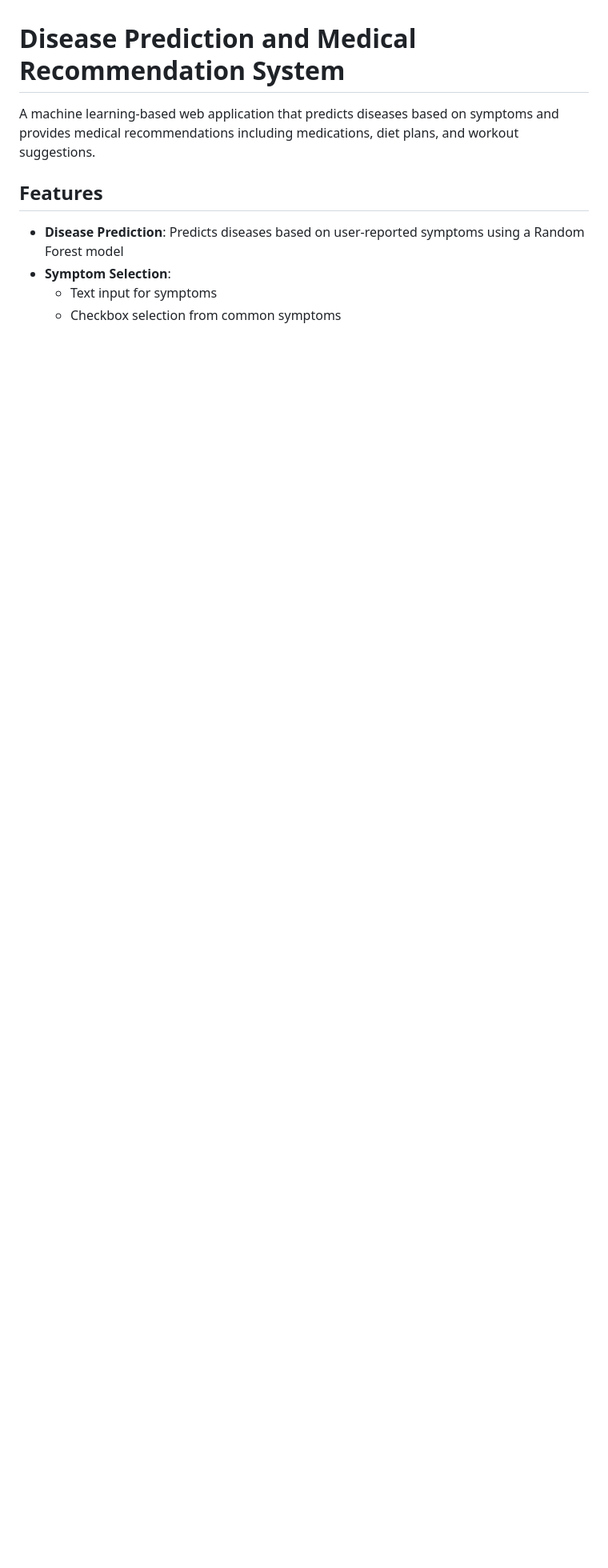
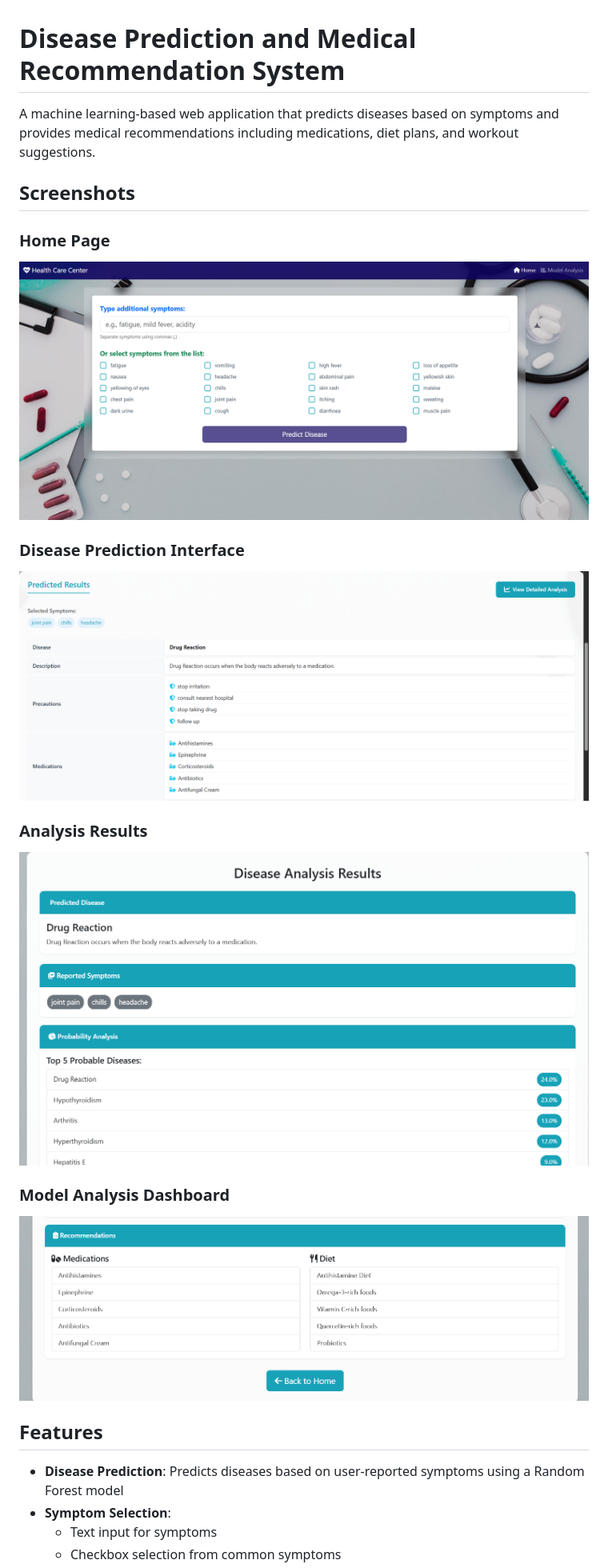
Before and after one commit to Yiheyistm/Disease-Prediction-and-Medical-Recommendation-System, a Markdown page: README.md, the part around the change. Shown: that part at 80% size. Rendered like a GitHub page; blank space fills up the shorter version.

Commit message:
docs: add screenshots to README

```diff
--- a/README.md
+++ b/README.md
@@ -1,6 +1,20 @@
 # Disease Prediction and Medical Recommendation System
 
 A machine learning-based web application that predicts diseases based on symptoms and provides medical recommendations including medications, diet plans, and workout suggestions.
+
+## Screenshots
+
+### Home Page
+![Home Page](screenshots/image1.png)
+
+### Disease Prediction Interface
+![Prediction Interface](screenshots/image2.png)
+
+### Analysis Results
+![Analysis Results](screenshots/image3.png)
+
+### Model Analysis Dashboard
+![Model Analysis](screenshots/image.png)
 
 ## Features
 
```
